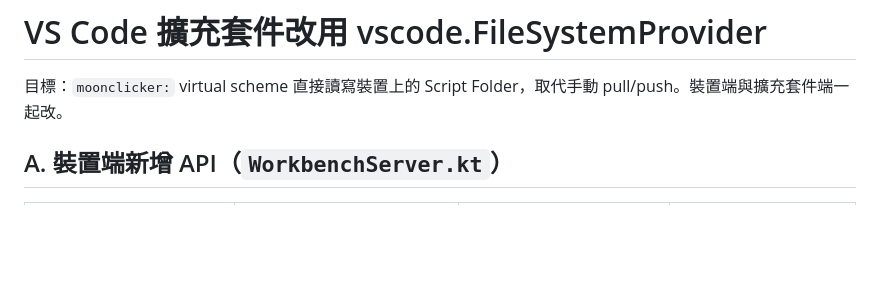
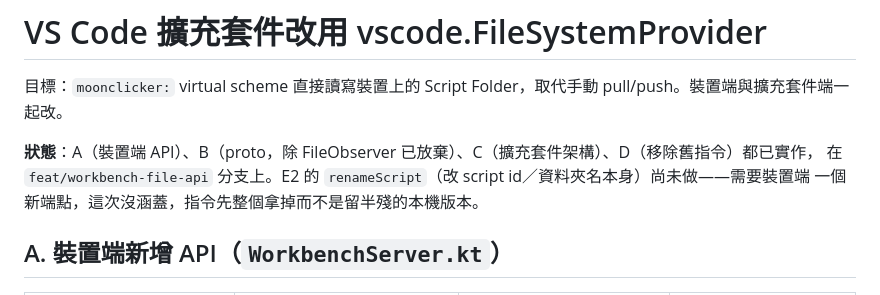
Before and after one commit to kuomartin/MoonClicker, a Markdown page: docs/plans/vscode-fsprovider-plan.md, the part around the change. Drawn GitHub-style; blank space fills up the shorter version.

Commit message:
docs(plans): 標記 vscode-fsprovider-plan A~D 已實作
Co-Authored-By: Claude Sonnet 5 <noreply@anthropic.com>

```diff
--- a/docs/plans/vscode-fsprovider-plan.md
+++ b/docs/plans/vscode-fsprovider-plan.md
@@ -1,6 +1,10 @@
 # VS Code 擴充套件改用 vscode.FileSystemProvider
 
 目標：`moonclicker:` virtual scheme 直接讀寫裝置上的 Script Folder，取代手動 pull/push。裝置端與擴充套件端一起改。
+
+**狀態**：A（裝置端 API）、B（proto，除 FileObserver 已放棄）、C（擴充套件架構）、D（移除舊指令）都已實作，
+在 `feat/workbench-file-api` 分支上。E2 的 `renameScript`（改 script id／資料夾名本身）尚未做——需要裝置端
+一個新端點，這次沒涵蓋，指令先整個拿掉而不是留半殘的本機版本。
 
 ## A. 裝置端新增 API（`WorkbenchServer.kt`）
 
```
